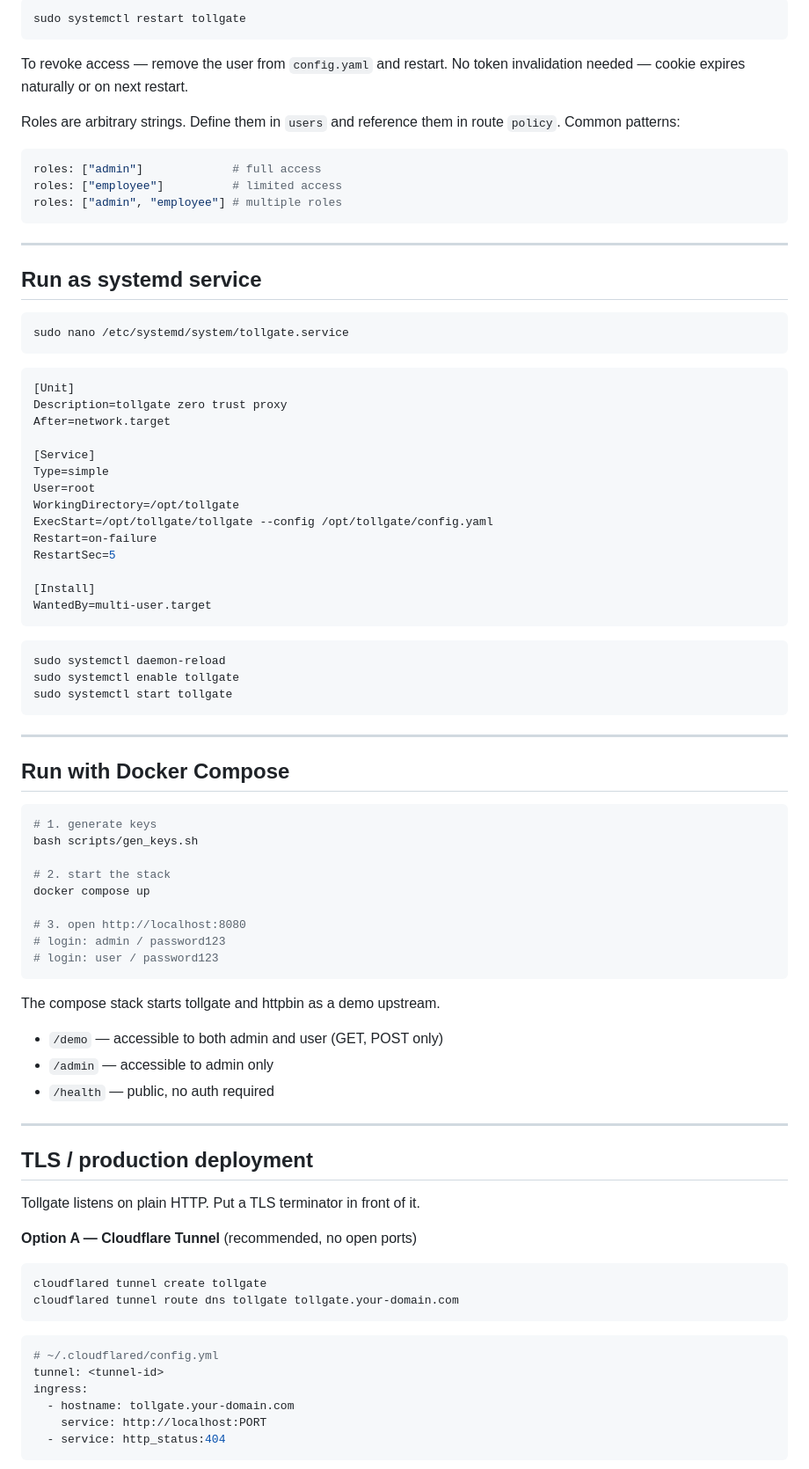
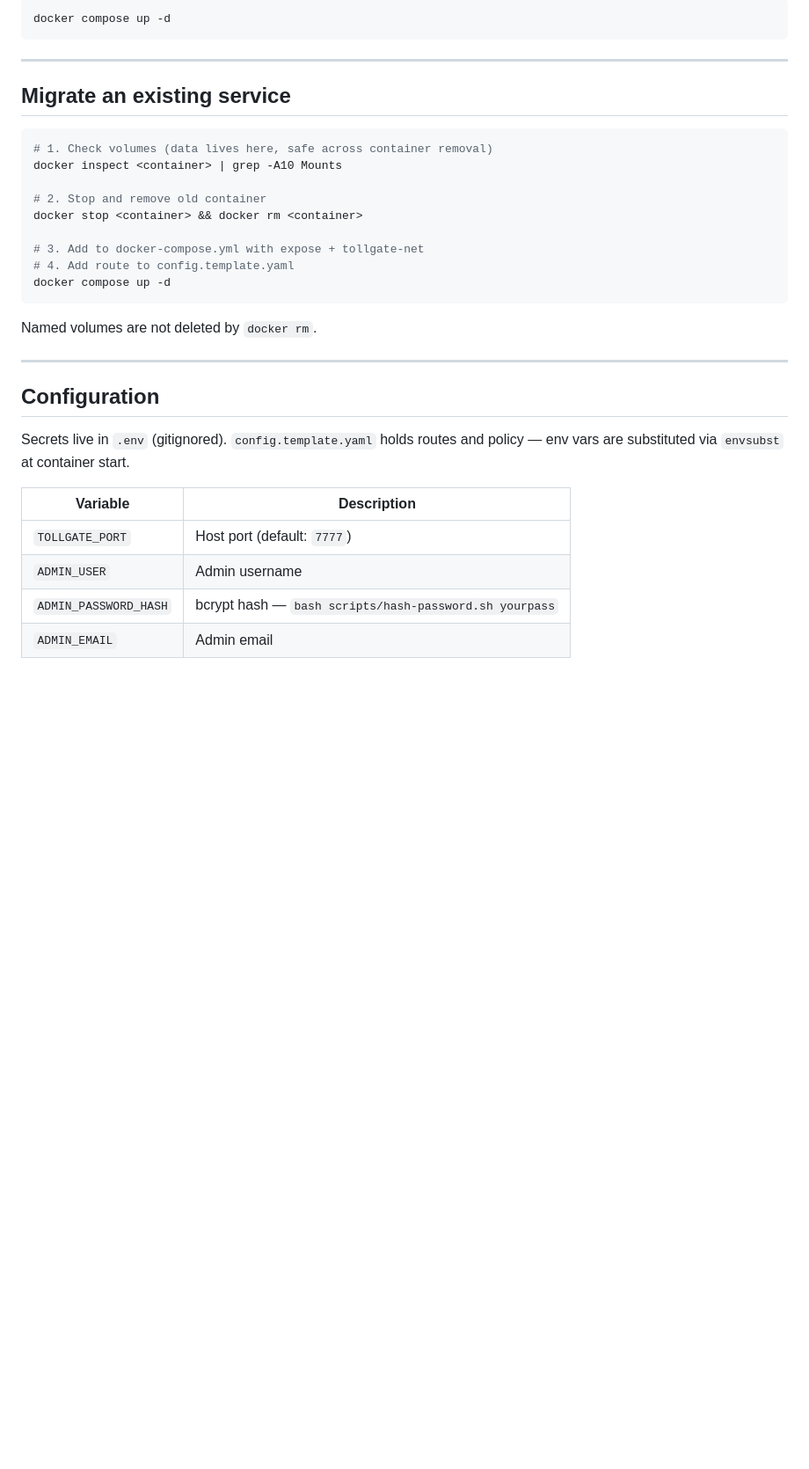
Before and after one commit to casablanque-code/tollgate, a Markdown page: README.md, the part around one of its changes. Shown at 88% size. Drawn GitHub-style; blank space fills up the shorter version.

````diff
--- a/README.md
+++ b/README.md
@@ -149,86 +86,35 @@ users:
 ```bash
-sudo systemctl restart tollgate
-```
-
-To revoke access — remove the user from `config.yaml` and restart. No token invalidation needed — cookie expires naturally or on next restart.
-
-Roles are arbitrary strings. Define them in `users` and reference them in route `policy`. Common patterns:
-
-```yaml
-roles: ["admin"]             # full access
-roles: ["employee"]          # limited access
-roles: ["admin", "employee"] # multiple roles
+docker compose up -d
 ```
 
 ---
 
-## Run as systemd service
+## Migrate an existing service
 
 ```bash
-sudo nano /etc/systemd/system/tollgate.service
+# 1. Check volumes (data lives here, safe across container removal)
+docker inspect <container> | grep -A10 Mounts
+
+# 2. Stop and remove old container
+docker stop <container> && docker rm <container>
+
+# 3. Add to docker-compose.yml with expose + tollgate-net
+# 4. Add route to config.template.yaml
+docker compose up -d
 ```
 
-```ini
-[Unit]
-Description=tollgate zero trust proxy
-After=network.target
-
-[Service]
-Type=simple
-User=root
-WorkingDirectory=/opt/tollgate
-ExecStart=/opt/tollgate/tollgate --config /opt/tollgate/config.yaml
-Restart=on-failure
-RestartSec=5
-
-[Install]
-WantedBy=multi-user.target
-```
-
-```bash
-sudo systemctl daemon-reload
-sudo systemctl enable tollgate
-sudo systemctl start tollgate
-```
+Named volumes are not deleted by `docker rm`.
 
 ---
 
-## Run with Docker Compose
+## Configuration
 
-```bash
-# 1. generate keys
-bash scripts/gen_keys.sh
+Secrets live in `.env` (gitignored). `config.template.yaml` holds routes and policy — env vars are substituted via `envsubst` at container start.
 
-# 2. start the stack
-docker compose up
+| Variable | Description |
+|---|---|
+| `TOLLGATE_PORT` | Host port (default: `7777`) |
+| `ADMIN_USER` | Admin username |
+| `ADMIN_PASSWORD_HASH` | bcrypt hash — `bash scripts/hash-password.sh yourpass` |
+| `ADMIN_EMAIL` | Admin email |
 
-# 3. open http://localhost:8080
-# login: admin / password123
-# login: user / password123
-```
-
-The compose stack starts tollgate and httpbin as a demo upstream.
-- `/demo` — accessible to both admin and user (GET, POST only)
-- `/admin` — accessible to admin only
-- `/health` — public, no auth required
-
----
-
-## TLS / production deployment
-
-Tollgate listens on plain HTTP. Put a TLS terminator in front of it.
-
-**Option A — Cloudflare Tunnel** (recommended, no open ports)
-```bash
-cloudflared tunnel create tollgate
-cloudflared tunnel route dns tollgate tollgate.your-domain.com
-```
-```yaml
-# ~/.cloudflared/config.yml
-tunnel: <tunnel-id>
-ingress:
-  - hostname: tollgate.your-domain.com
-    service: http://localhost:PORT
-  - service: http_status:404
-```
-
````
Also changed, not shown: other parts of README.md (+95 -207 lines).
